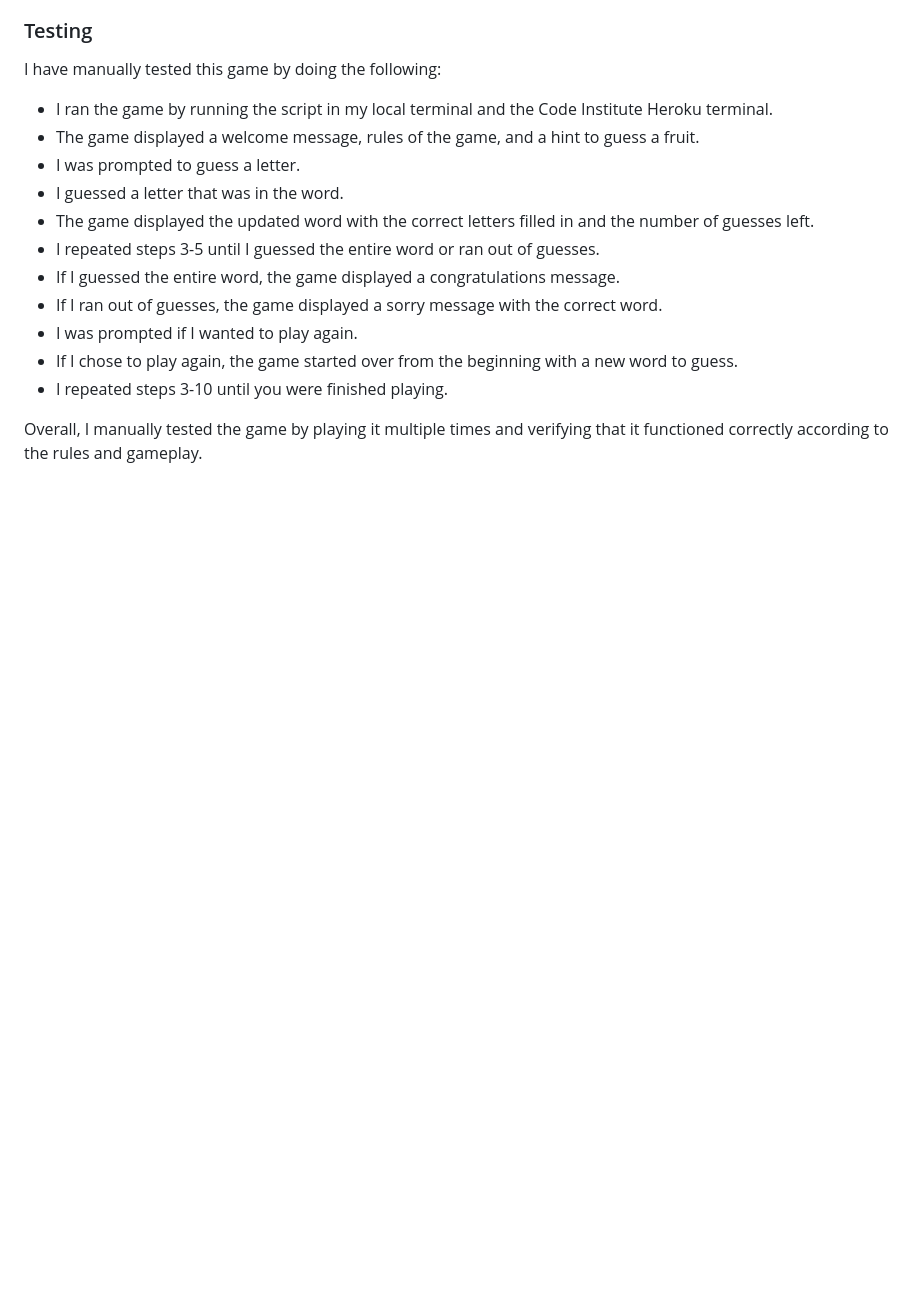
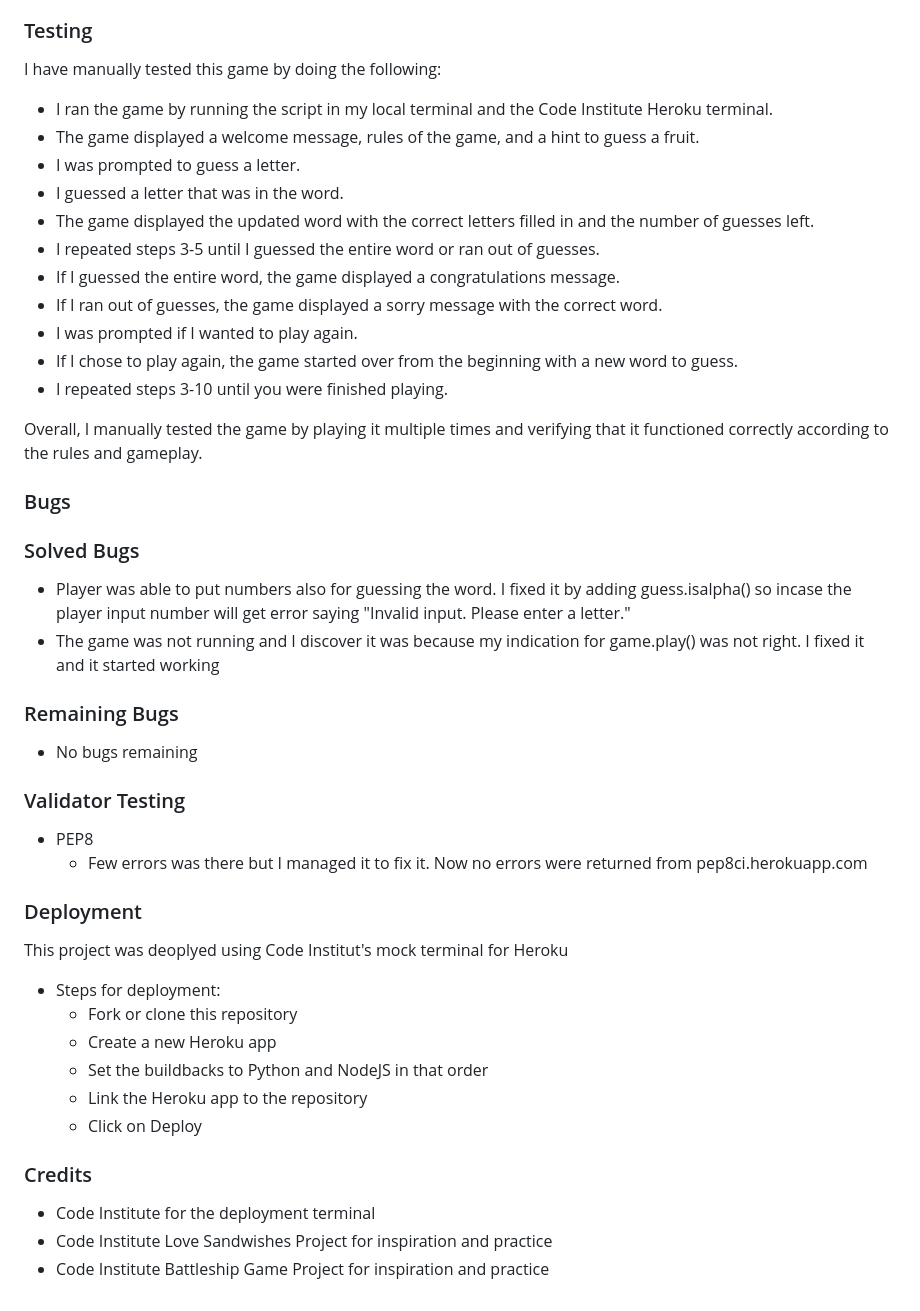
Before and after one commit to addas3/game-hangman, a Markdown page: README.md, the part around the change. GitHub-like rendering; blank space fills up the shorter version.

Commit message:
Work on readme.md

```diff
--- a/README.md
+++ b/README.md
@@ -81,3 +81,36 @@ I have manually tested this game by doing the following:
 * I repeated steps 3-10 until you were finished playing.
 
 Overall, I manually tested the game by playing it multiple times and verifying that it functioned correctly according to the rules and gameplay.
+
+### Bugs
+
+### Solved Bugs
+
+* Player was able to put numbers also for guessing the word. I fixed it by adding guess.isalpha() so incase the player input number will get error saying "Invalid input. Please enter a letter."
+* The game was not running and I discover it was because my indication for game.play() was not right. I fixed it and it started working
+
+### Remaining Bugs
+
+* No bugs remaining
+
+### Validator Testing
+
+* PEP8
+  * Few errors was there but I managed it to fix it. Now no errors were returned from pep8ci.herokuapp.com
+
+### Deployment
+
+This project was deoplyed using Code Institut's mock terminal for Heroku
+
+* Steps for deployment:
+    * Fork or clone this repository
+    * Create a new Heroku app
+    * Set the buildbacks to Python and NodeJS in that order
+    * Link the Heroku app to the repository
+    * Click on Deploy
+
+### Credits
+
+* Code Institute for the deployment terminal
+* Code Institute Love Sandwishes Project for inspiration and practice
+* Code Institute Battleship Game Project for inspiration and practice
```
